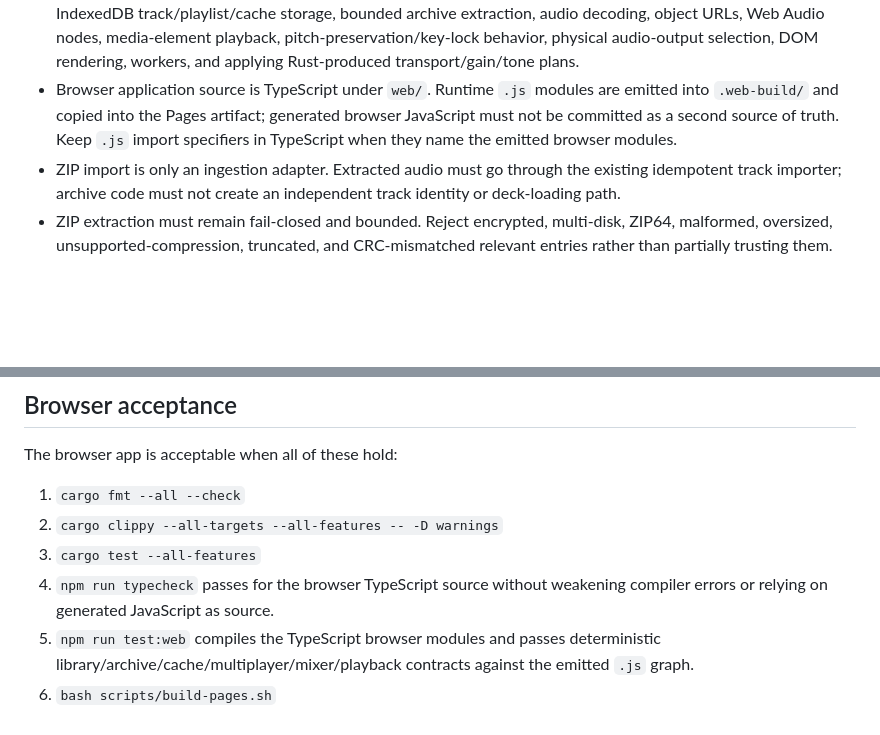
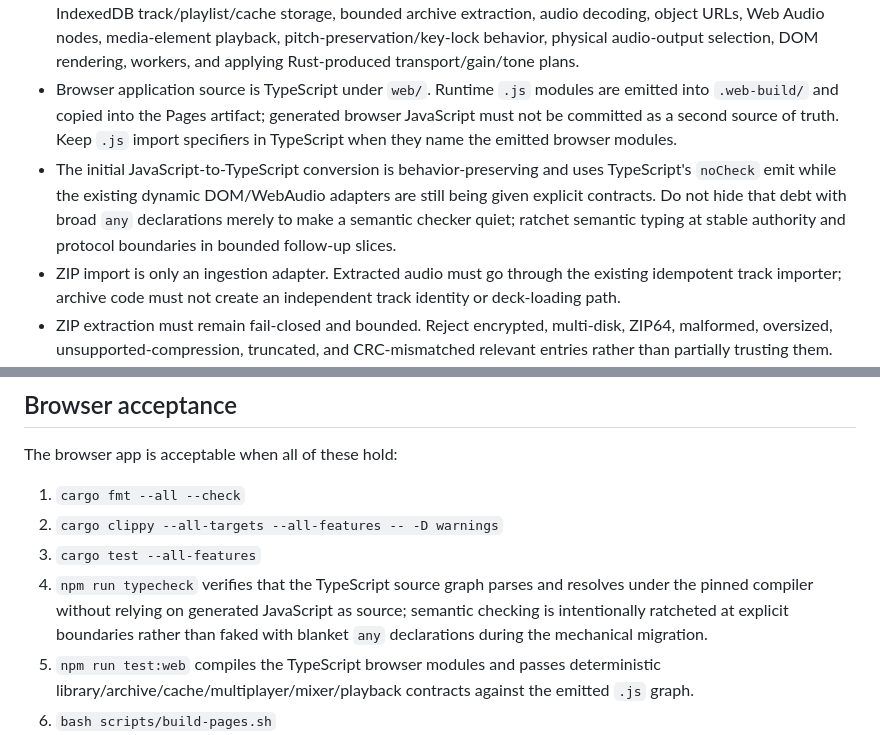
Before and after one commit to moritzbrantner/dj-party, a Markdown page: AGENTS.md, 2 parts joined by grey strips. Drawn GitHub-style; blank space fills up the shorter version.

Commit message:
docs: record staged TypeScript migration boundary

```diff
--- a/AGENTS.md
+++ b/AGENTS.md
@@ -10,6 +10,7 @@ DJ Party is a browser-first DJ application with a Rust core. The long-term direc
 - Rust is authoritative for DJ Party's tempo/rate policy, effective-BPM and BPM-sync surface, beat/bar position, phase-sync planning, cue quantization, beat jumps, beat-loop policy, per-deck EQ/filter parameter semantics, and headphone-monitor gain semantics. Reusable pure audio calculations such as equal-power crossfade gains, tempo/rate conversion, tempo-only BPM-sync math, generic beat-loop selection, waveform extrema, generic filter coefficients, and DSP primitives belong to shared audio/math layers and must be consumed rather than duplicated here.
 - The browser adapter owns browser-only capabilities: local file/folder/ZIP/M3U selection, browser-local IndexedDB track/playlist/cache storage, bounded archive extraction, audio decoding, object URLs, Web Audio nodes, media-element playback, pitch-preservation/key-lock behavior, physical audio-output selection, DOM rendering, workers, and applying Rust-produced transport/gain/tone plans.
 - Browser application source is TypeScript under `web/`. Runtime `.js` modules are emitted into `.web-build/` and copied into the Pages artifact; generated browser JavaScript must not be committed as a second source of truth. Keep `.js` import specifiers in TypeScript when they name the emitted browser modules.
+- The initial JavaScript-to-TypeScript conversion is behavior-preserving and uses TypeScript's `noCheck` emit while the existing dynamic DOM/WebAudio adapters are still being given explicit contracts. Do not hide that debt with broad `any` declarations merely to make a semantic checker quiet; ratchet semantic typing at stable authority and protocol boundaries in bounded follow-up slices.
 - ZIP import is only an ingestion adapter. Extracted audio must go through the existing idempotent track importer; archive code must not create an independent track identity or deck-loading path.
 - ZIP extraction must remain fail-closed and bounded. Reject encrypted, multi-disk, ZIP64, malformed, oversized, unsupported-compression, truncated, and CRC-mismatched relevant entries rather than partially trusting them.
 - M3U/M3U8 import is local-reference metadata only. Never fetch remote playlist URLs; unmatched references stay unavailable. Playlist actions must call the existing saved-track deck loader.
@@ -52,7 +53,7 @@ The browser app is acceptable when all of these hold:
 1. `cargo fmt --all --check`
 2. `cargo clippy --all-targets --all-features -- -D warnings`
 3. `cargo test --all-features`
-4. `npm run typecheck` passes for the browser TypeScript source without weakening compiler errors or relying on generated JavaScript as source.
+4. `npm run typecheck` verifies that the TypeScript source graph parses and resolves under the pinned compiler without relying on generated JavaScript as source; semantic checking is intentionally ratcheted at explicit boundaries rather than faked with blanket `any` declarations during the mechanical migration.
 5. `npm run test:web` compiles the TypeScript browser modules and passes deterministic library/archive/cache/multiplayer/mixer/playback contracts against the emitted `.js` graph.
 6. `bash scripts/build-pages.sh`
 7. the built Pages artifact contains the generated Rust/WASM package and all emitted local browser modules/assets, including multiplayer setup, mixer authority, shared-playback authority, exact-track identity, track-library, archive/playlist import, analysis-cache, deck-effects, and headphone-monitor routing assets
```
